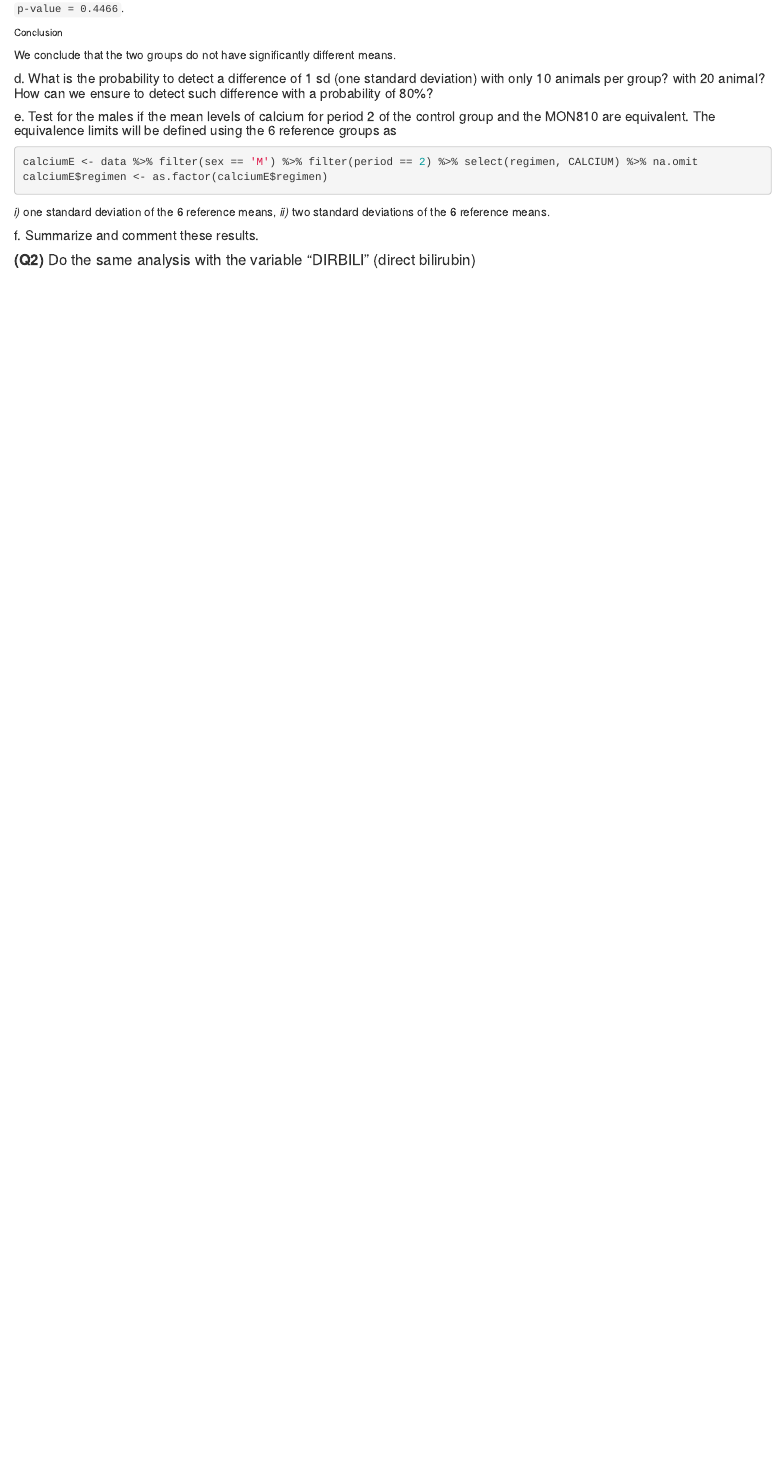
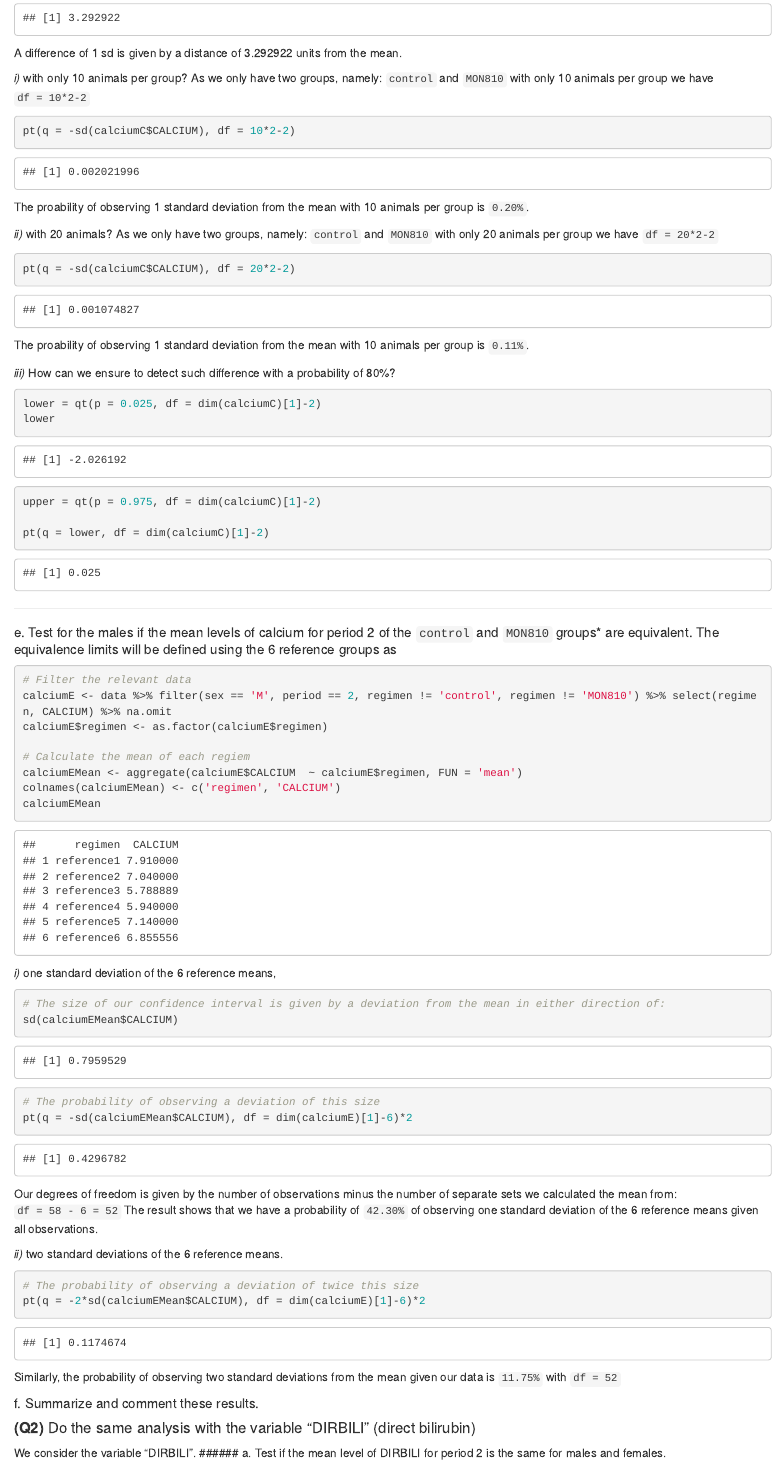
Before and after one commit to SebastienMoeller/MAP546_Statistics_Project, an R Markdown document (MOELLER_Sebastien_Case_Study_1.Rmd): the page in a window 1100 px wide, from 6950 px down before the commit and from 7140 px down after it. Rendered offline with R 4.5, knitr and Pandoc, with nearby package versions.

Commit message:
completed E, unsure about D, started 2A

````diff
--- a/MOELLER_Sebastien_Case_Study_1.Rmd
+++ b/MOELLER_Sebastien_Case_Study_1.Rmd
@@ -204,5 +204,10 @@ Our new t-test  __rejects the alternate hypothesis__ that the two groups do not
 ###### Conclusion
 We conclude that the two groups do not have significantly different means.
 
-##### d. What is the probability to detect a difference of 1 sd (one standard deviation) with only 10 animals per group? with 20 animal? How can we ensure to detect such difference with a probability of 80%?
+
+
+------------
+
+
+##### d. What is the probability to detect a difference of 1 sd (one standard deviation)
 ```{r}
@@ -210,19 +215,89 @@ We conclude that the two groups do not have significantly different means.
 ```
 
-##### e. Test for the males if the mean levels of calcium for period 2 of the control group and the MON810 are equivalent. The equivalence limits will be defined using the 6 reference groups as
+A difference of 1 sd is given by a distance of 3.292922 units from the mean.
+
+*i)* with only 10 animals per group?
+As we only have two groups, namely: `control` and `MON810` with only 10 animals per group we have `df = 10*2-2`
 ```{r}
-calciumE <- data %>% filter(sex == 'M') %>% filter(period == 2) %>% select(regimen, CALCIUM) %>% na.omit
+pt(q = -sd(calciumC$CALCIUM), df = 10*2-2)
+```
+
+The proability of observing 1 standard deviation from the mean with 10 animals per group is `0.20%`.
+
+*ii)* with 20 animals?
+As we only have two groups, namely: `control` and `MON810` with only 20 animals per group we have `df = 20*2-2`
+```{r}
+pt(q = -sd(calciumC$CALCIUM), df = 20*2-2)
+```
+
+The proability of observing 1 standard deviation from the mean with 10 animals per group is `0.11%`.
+
+*iii)* How can we ensure to detect such difference with a probability of 80%?
+```{r}
+lower = qt(p = 0.025, df = dim(calciumC)[1]-2)
+lower
+upper = qt(p = 0.975, df = dim(calciumC)[1]-2)
+
+pt(q = lower, df = dim(calciumC)[1]-2)
+```
+
+
+
+--------------
+
+##### e. Test for the males if the mean levels of calcium for period 2 of the `control` and `MON810` groups* are equivalent. The equivalence limits will be defined using the 6 reference groups as
+```{r}
+# Filter the relevant data
+calciumE <- data %>% filter(sex == 'M', period == 2, regimen != 'control', regimen != 'MON810') %>% select(regimen, CALCIUM) %>% na.omit
 calciumE$regimen <- as.factor(calciumE$regimen)
+
+# Calculate the mean of each regiem
+calciumEMean <- aggregate(calciumE$CALCIUM  ~ calciumE$regimen, FUN = 'mean')
+colnames(calciumEMean) <- c('regimen', 'CALCIUM')
+calciumEMean
 ```
 
 *i)* one standard deviation of the 6 reference means,
+```{r}
+# The size of our confidence interval is given by a deviation from the mean in either direction of:
+sd(calciumEMean$CALCIUM)
+
+# The probability of observing a deviation of this size
+pt(q = -sd(calciumEMean$CALCIUM), df = dim(calciumE)[1]-6)*2
+```
+
+Our degrees of freedom is given by the number of observations minus the number of separate sets we calculated the mean from: `df = 58 - 6 = 52`
+The result shows that we have a probability of `42.30%` of observing one standard deviation of the 6 reference means given all observations.
+
 *ii)* two standard deviations of the 6 reference means.
+```{r}
+# The probability of observing a deviation of twice this size
+pt(q = -2*sd(calciumEMean$CALCIUM), df = dim(calciumE)[1]-6)*2
+```
 
+Similarly, the probability of observing two standard deviations from the mean given our data is `11.75%` with `df = 52`
 
 ##### f. Summarize and comment these results.
 ```{r}
 
 ```
 
+
+
+
+
+
+
+
+
+
+
+
+
+
+
 #### __(Q2)__ Do the same analysis with the variable "DIRBILI" (direct bilirubin)
 
+We consider the variable "DIRBILI".
+###### a. Test if the mean level of DIRBILI for period 2 is the same for males and females.
+```{r}
````
Also changed, not shown: MOELLER_Sebastien_Case_Study_1.Rmd (24 more changed lines).
